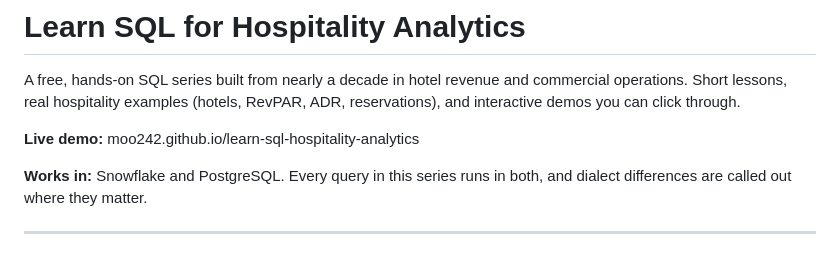
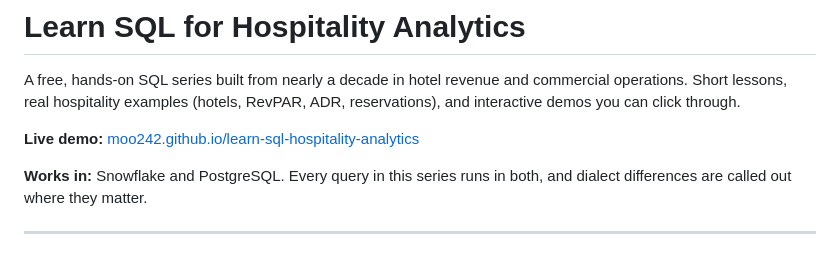
Before and after one commit to MOO242/sql-lesson, a Markdown page: README.md, the part around the change. GitHub-like rendering.

```diff
--- a/README.md
+++ b/README.md
@@ -3,7 +3,7 @@
 A free, hands-on SQL series built from nearly a decade in hotel revenue and commercial operations.
 Short lessons, real hospitality examples (hotels, RevPAR, ADR, reservations), and interactive demos you can click through.
 
-**Live demo:** moo242.github.io/learn-sql-hospitality-analytics
+**Live demo:** [moo242.github.io/learn-sql-hospitality-analytics](https://moo242.github.io/sql-lessons/)
 
 **Works in:** Snowflake and PostgreSQL. Every query in this series runs in both, and dialect differences are called out where they matter.
 
```
